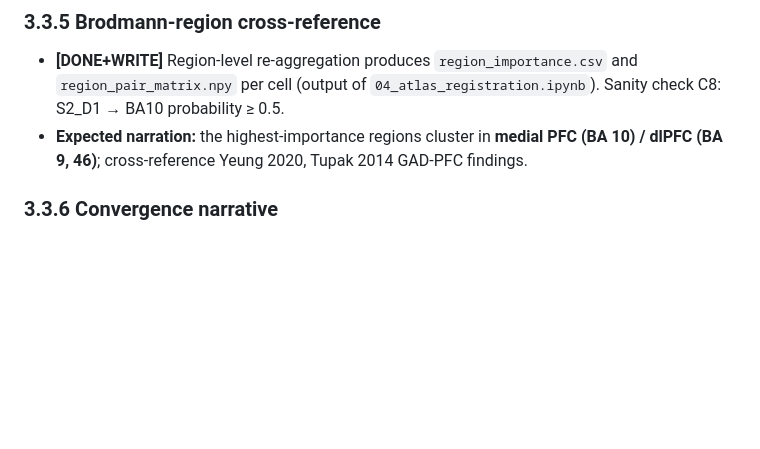
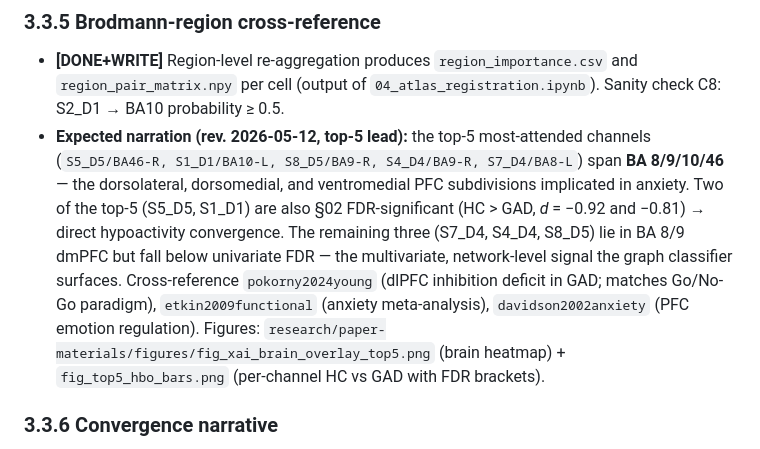
Before and after one commit to jeffrymahbuubi/fNIRS-Project-Graph-Base-Method, a Markdown page: research/paper-materials/PAPER_OUTLINE.md, the part around the change. Drawn GitHub-style; blank space fills up the shorter version.

```diff
--- a/research/paper-materials/PAPER_OUTLINE.md
+++ b/research/paper-materials/PAPER_OUTLINE.md
@@ -423,7 +423,7 @@ without re-running anything.
 
 ### 3.3.5 Brodmann-region cross-reference
 - **[DONE+WRITE]** Region-level re-aggregation produces `region_importance.csv` and `region_pair_matrix.npy` per cell (output of `04_atlas_registration.ipynb`). Sanity check C8: S2_D1 → BA10 probability ≥ 0.5.
-- **Expected narration:** the highest-importance regions cluster in **medial PFC (BA 10) / dlPFC (BA 9, 46)**; cross-reference Yeung 2020, Tupak 2014 GAD-PFC findings.
+- **Expected narration (rev. 2026-05-12, top-5 lead):** the top-5 most-attended channels (`S5_D5/BA46-R, S1_D1/BA10-L, S8_D5/BA9-R, S4_D4/BA9-R, S7_D4/BA8-L`) span **BA 8/9/10/46** — the dorsolateral, dorsomedial, and ventromedial PFC subdivisions implicated in anxiety. Two of the top-5 (S5_D5, S1_D1) are also §02 FDR-significant (HC > GAD, *d* = −0.92 and −0.81) → direct hypoactivity convergence. The remaining three (S7_D4, S4_D4, S8_D5) lie in BA 8/9 dmPFC but fall below univariate FDR — the multivariate, network-level signal the graph classifier surfaces. Cross-reference `pokorny2024young` (dlPFC inhibition deficit in GAD; matches Go/No-Go paradigm), `etkin2009functional` (anxiety meta-analysis), `davidson2002anxiety` (PFC emotion regulation). Figures: `research/paper-materials/figures/fig_xai_brain_overlay_top5.png` (brain heatmap) + `fig_top5_hbo_bars.png` (per-channel HC vs GAD with FDR brackets).
 
 ### 3.3.6 Convergence narrative
 - **[DONE+COMPUTED 2026-05-11]** Quantitative results from `research/paper-materials/stats/concordance_rho_table.csv` + companion `.md`. The convergence story is **set-overlap based, NOT rank-correlation**. Key numbers to report:
```
Also changed, not shown: research/paper-materials/PAPER_PROSE_SKELETONS.md (+1 -1 lines), research/paper-materials/literature_review.md (+27 -15 lines).
